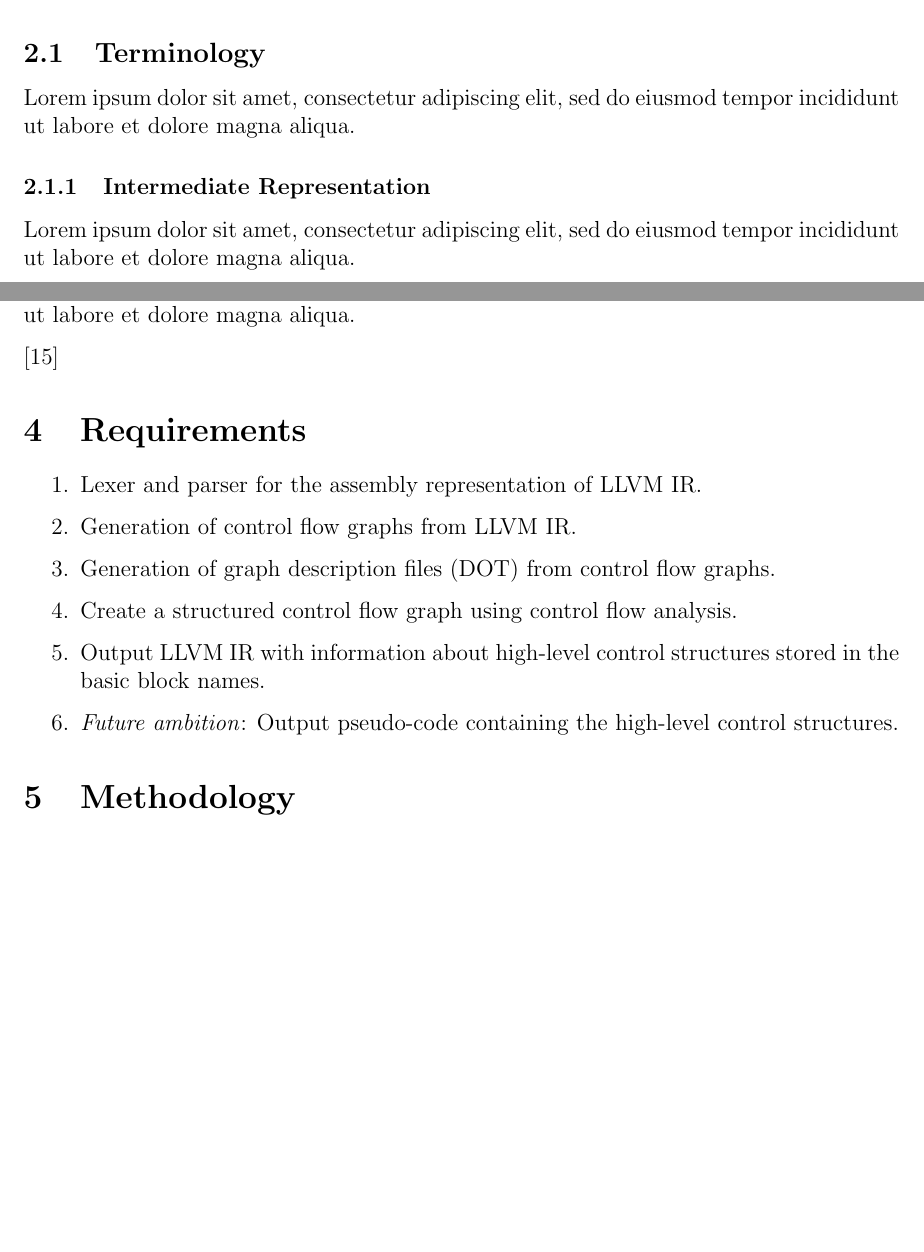
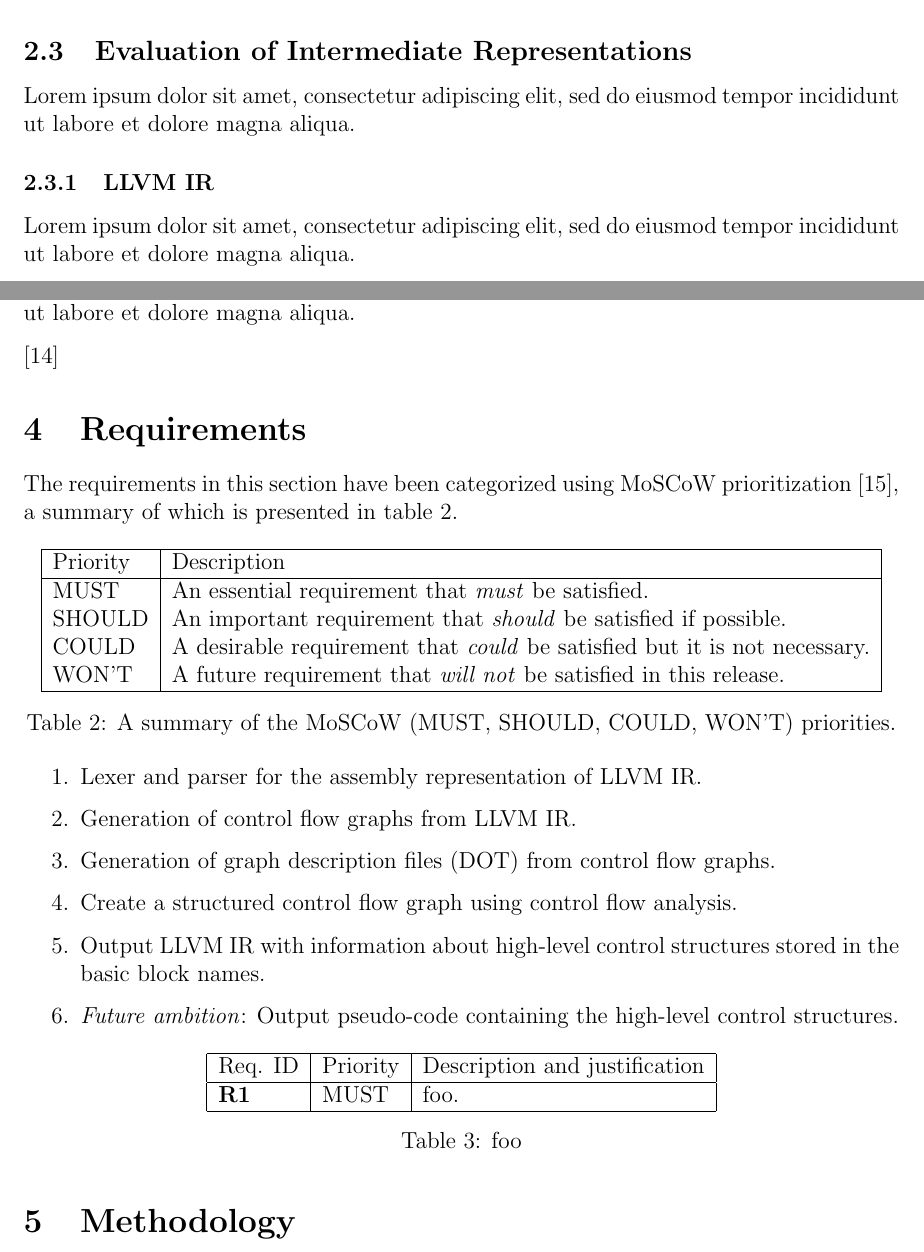
Before and after one commit to decomp/doc, a LaTeX paper (decompilation.tex): two parts of pages 5 and 13 of 18 before the commit and two parts of pages 11 and 14 of 19 after it, joined at a grey line, cut at the place of the change, the shorter picture padded with empty space. Compiled offline with pdfLaTeX; a LaTeX package or settings file that is missing is left out.

Commit message:
report: Remove teminology section and add evaluation of IRs section. Use MoSCoW priorities for requirements.

```diff
--- a/decompilation.tex
+++ b/decompilation.tex
@@ -131,14 +131,3 @@ Lorem ipsum dolor sit amet, consectetur adipiscing elit, sed do eiusmod tempor i
 
 Lorem ipsum dolor sit amet, consectetur adipiscing elit, sed do eiusmod tempor incididunt ut labore et dolore magna aliqua.
 
-% --- [ Terminology ] ----------------------------------------------------------
-
-\subsection{Terminology}
-
-Lorem ipsum dolor sit amet, consectetur adipiscing elit, sed do eiusmod tempor incididunt ut labore et dolore magna aliqua.
-
-% ~~~ [ Intermediate Representation ] ~~~~~~~~~~~~~~~~~~~~~~~~~~~~~~~~~~~~~~~~~~
-
-\subsubsection{Intermediate Representation}
-
-Lorem ipsum dolor sit amet, consectetur adipiscing elit, sed do eiusmod tempor incididunt ut labore et dolore magna aliqua.
@@ -309,3 +283,21 @@ Lorem ipsum dolor sit amet, consectetur adipiscing elit, sed do eiusmod tempor i
 % ~~~ [ Control Flow Analysis ] ~~~~~~~~~~~~~~~~~~~~~~~~~~~~~~~~~~~~~~~~~~~~~~~~
 
 \subsubsection{Control Flow Analysis}
+
+Lorem ipsum dolor sit amet, consectetur adipiscing elit, sed do eiusmod tempor incididunt ut labore et dolore magna aliqua.
+
+% --- [ Evaluation of Intermediate Representations ] ---------------------------
+
+\subsection{Evaluation of Intermediate Representations}
+
+% TODO: Very interesting read about the evaluation of IRs specifically for reverse engineering: An Intermediate Representation for Integrating Reverse Engineering Analyses.
+
+% TODO: Check http://indefinitestudies.org/2009/04/03/a-quick-survey-on-intermediate-representations-for-program-analysis/
+
+Lorem ipsum dolor sit amet, consectetur adipiscing elit, sed do eiusmod tempor incididunt ut labore et dolore magna aliqua.
+
+% ~~~ [ LLVM IR ] ~~~~~~~~~~~~~~~~~~~~~~~~~~~~~~~~~~~~~~~~~~~~~~~~~~~~~~~~~~~~~~
+
+\subsubsection{LLVM IR}
+
+Lorem ipsum dolor sit amet, consectetur adipiscing elit, sed do eiusmod tempor incididunt ut labore et dolore magna aliqua.
@@ -424,13 +477,32 @@ Lorem ipsum dolor sit amet, consectetur adipiscing elit, sed do eiusmod tempor i
 
 \cite{retargetable_decomp}
 
-% ==============================================================================
+%%%%%%%%%%%%%%%%%%%%%%%%%%%%%%%%%%%%%%%%%%%%%%%%%%%%%%%%%%%%%%%%%%%%%%%%%%%%%%%%
 % Design and Implementation
-% ==============================================================================
+%%%%%%%%%%%%%%%%%%%%%%%%%%%%%%%%%%%%%%%%%%%%%%%%%%%%%%%%%%%%%%%%%%%%%%%%%%%%%%%%
 
 % === [ Requirements ] =========================================================
 
 \section{Requirements}
+
+The requirements in this section have been categorized using MoSCoW prioritization \cite{MoSCoW_analysis}, a summary of which is presented in table \ref{MoSCoW_priorities}.
+
+\begin{table}[htbp]
+	\begin{center}
+		\begin{tabular}{|l|l|}
+			\hline
+			Priority & Description \\
+			\hline
+			MUST & An essential requirement that \textit{must} be satisfied. \\
+			SHOULD & An important requirement that \textit{should} be satisfied if possible. \\
+			COULD & A desirable requirement that \textit{could} be satisfied but it is not necessary. \\
+			WON'T & A future requirement that \textit{will not} be satisfied in this release. \\
+			\hline
+		\end{tabular}
+	\end{center}
+	\caption{A summary of the MoSCoW (MUST, SHOULD, COULD, WON'T) priorities.}
+	\label{MoSCoW_priorities}
+\end{table}
 
 % TODO: Cleanup.
 
@@ -443,13 +515,27 @@ Lorem ipsum dolor sit amet, consectetur adipiscing elit, sed do eiusmod tempor i
 	\item \textit{Future ambition}: Output pseudo-code containing the high-level control structures.
 \end{enumerate}
 
+\begin{table}[htbp]
+	\begin{center}
+		\begin{tabular}{|l|l|l|}
+			\hline
+			Req. ID & Priority & Description and justification \\
+			\hline
+			\textbf{R1} & MUST & foo. \\
+			\hline
+		\end{tabular}
+	\end{center}
+	\caption{foo}
+\end{table}
+
+
 % === [ Methodology ] ==========================================================
 
 \section{Methodology}
 
 Lorem ipsum dolor sit amet, consectetur adipiscing elit, sed do eiusmod tempor incididunt ut labore et dolore magna aliqua.
 
-% TODO(u): Explain why this specific methodology was chosen, and justify the methods. The justification may be required to be quite detailed, with in-text references.
+% TODO: Explain why this specific methodology was chosen, and justify the methods. The justification may be required to be quite detailed, with in-text references.
 
 % --- [ Evolutionary Development and Throwaway Prototyping ] -------------------
 
```
Also changed, not shown: references.bib (+8 -0 lines), README.md, decompilation.tex (148 more changed lines).
